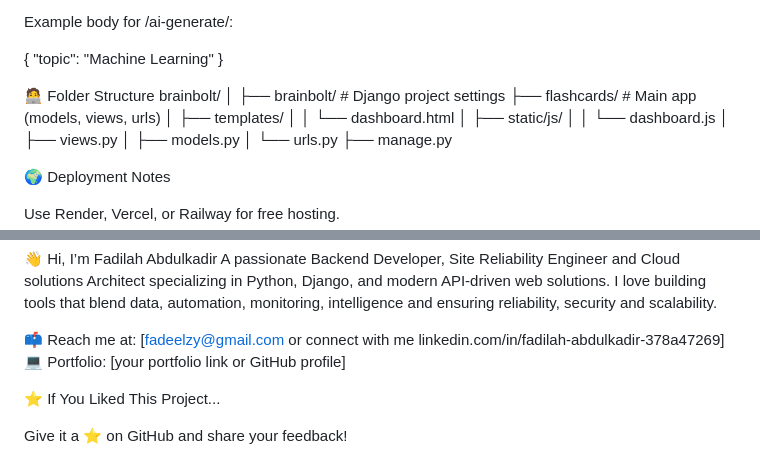
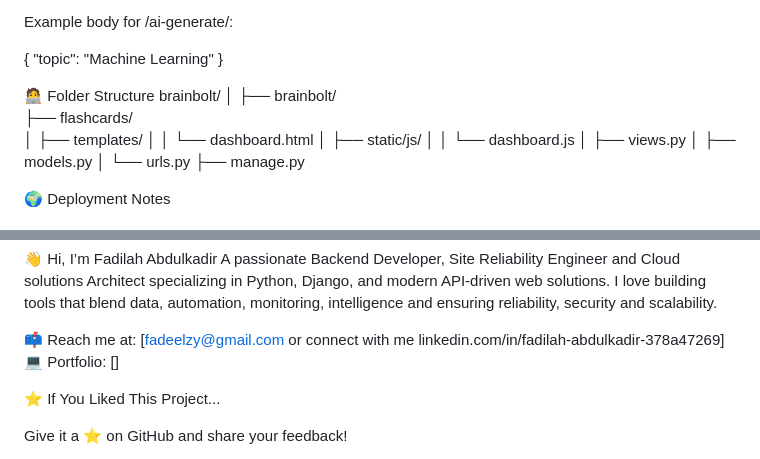
Before and after one commit to fadeelzy/-BrainBolt-Smart-Flashcard-Learning-Platform, a Markdown page: README.md, 2 parts joined by grey strips. GitHub-like rendering.

```diff
--- a/README.md
+++ b/README.md
@@ -81,8 +85,8 @@ Example body for /ai-generate/:
 🧑‍💻 Folder Structure
 brainbolt/
 │
-├── brainbolt/               # Django project settings
-├── flashcards/              # Main app (models, views, urls)
+├── brainbolt/
+├── flashcards/
 │   ├── templates/
 │   │   └── dashboard.html
 │   ├── static/js/
@@ -124,7 +128,7 @@ A passionate Backend Developer, Site Reliability Engineer and Cloud solutions Ar
 I love building tools that blend data, automation, monitoring, intelligence and ensuring reliability, security and scalability.
 
 📫 Reach me at: [fadeelzy@gmail.com or connect with me linkedin.com/in/fadilah-abdulkadir-378a47269]
-💻 Portfolio: [your portfolio link or GitHub profile]
+💻 Portfolio: []
 
 ⭐ If You Liked This Project...
 
```
Also changed, not shown: other parts of README.md (+12 -8 lines).
